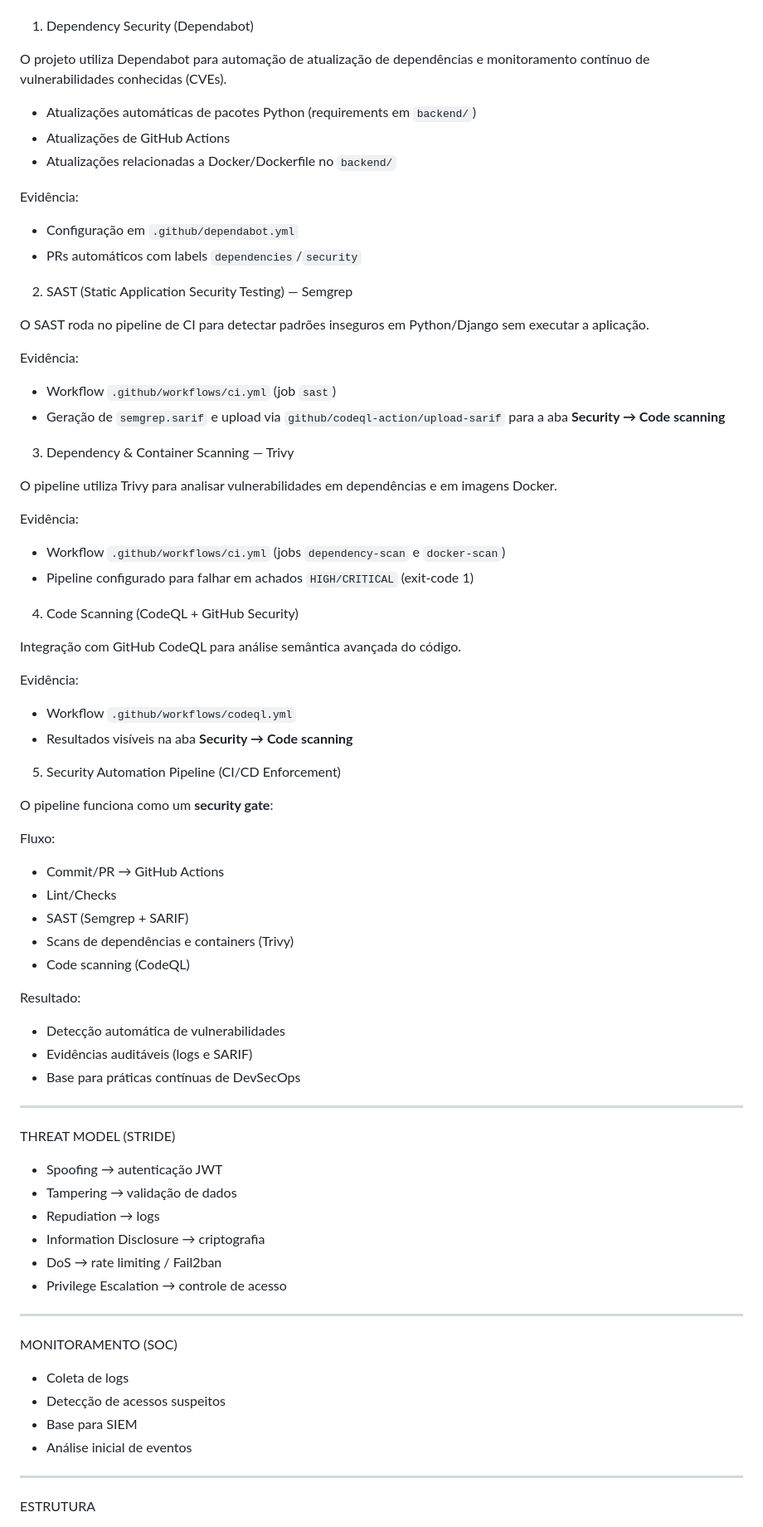
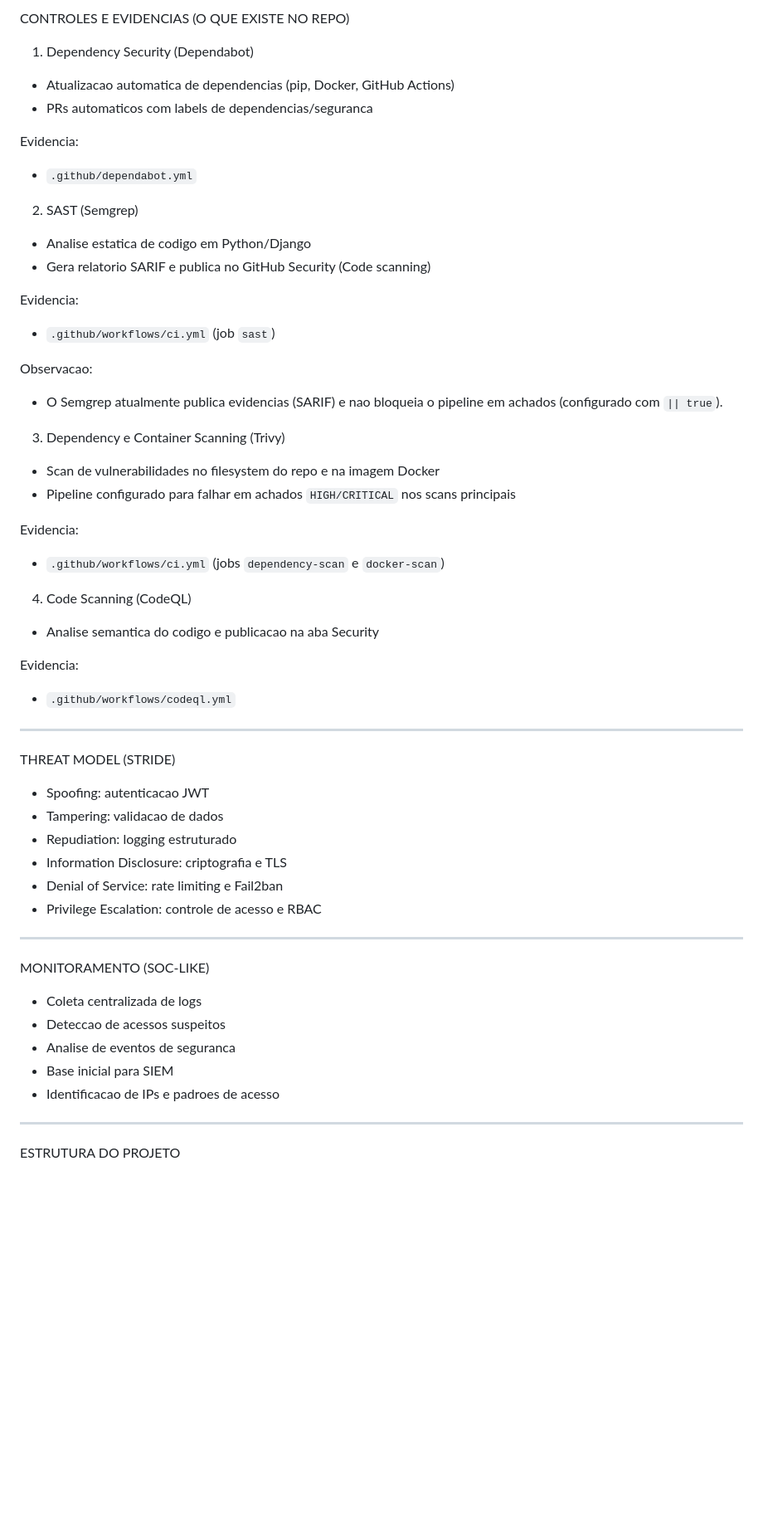
Before and after one commit to gustavounreal/certpremium, a Markdown page: README.md, the part around one of its changes. Shown at 83% size. Rendered like a GitHub page; blank space fills up the shorter version.

```diff
--- a/README.md
+++ b/README.md
@@ -73,77 +101,66 @@ Esta seção demonstra a implementação de um **Security Pipeline** integrado a
+CONTROLES E EVIDENCIAS (O QUE EXISTE NO REPO)
 
 1. Dependency Security (Dependabot)
 
-O projeto utiliza Dependabot para automação de atualização de dependências e monitoramento contínuo de vulnerabilidades conhecidas (CVEs).
+- Atualizacao automatica de dependencias (pip, Docker, GitHub Actions)
+- PRs automaticos com labels de dependencias/seguranca
 
-- Atualizações automáticas de pacotes Python (requirements em `backend/`)
-- Atualizações de GitHub Actions
-- Atualizações relacionadas a Docker/Dockerfile no `backend/`
+Evidencia:
 
-Evidência:
-- Configuração em `.github/dependabot.yml`
-- PRs automáticos com labels `dependencies`/`security`
+- `.github/dependabot.yml`
 
-2. SAST (Static Application Security Testing) — Semgrep
+2. SAST (Semgrep)
 
-O SAST roda no pipeline de CI para detectar padrões inseguros em Python/Django sem executar a aplicação.
+- Analise estatica de codigo em Python/Django
+- Gera relatorio SARIF e publica no GitHub Security (Code scanning)
 
-Evidência:
-- Workflow `.github/workflows/ci.yml` (job `sast`)
-- Geração de `semgrep.sarif` e upload via `github/codeql-action/upload-sarif` para a aba **Security → Code scanning**
+Evidencia:
 
-3. Dependency & Container Scanning — Trivy
+- `.github/workflows/ci.yml` (job `sast`)
 
-O pipeline utiliza Trivy para analisar vulnerabilidades em dependências e em imagens Docker.
+Observacao:
 
-Evidência:
-- Workflow `.github/workflows/ci.yml` (jobs `dependency-scan` e `docker-scan`)
-- Pipeline configurado para falhar em achados `HIGH/CRITICAL` (exit-code 1)
+- O Semgrep atualmente publica evidencias (SARIF) e nao bloqueia o pipeline em achados (configurado com `|| true`).
 
-4. Code Scanning (CodeQL + GitHub Security)
+3. Dependency e Container Scanning (Trivy)
 
-Integração com GitHub CodeQL para análise semântica avançada do código.
+- Scan de vulnerabilidades no filesystem do repo e na imagem Docker
+- Pipeline configurado para falhar em achados `HIGH/CRITICAL` nos scans principais
 
-Evidência:
-- Workflow `.github/workflows/codeql.yml`
-- Resultados visíveis na aba **Security → Code scanning**
+Evidencia:
 
-5. Security Automation Pipeline (CI/CD Enforcement)
+- `.github/workflows/ci.yml` (jobs `dependency-scan` e `docker-scan`)
 
-O pipeline funciona como um **security gate**:
+4. Code Scanning (CodeQL)
 
-Fluxo:
-- Commit/PR → GitHub Actions
-- Lint/Checks
-- SAST (Semgrep + SARIF)
-- Scans de dependências e containers (Trivy)
-- Code scanning (CodeQL)
+- Analise semantica do codigo e publicacao na aba Security
 
-Resultado:
-- Detecção automática de vulnerabilidades
-- Evidências auditáveis (logs e SARIF)
-- Base para práticas contínuas de DevSecOps
+Evidencia:
+
+- `.github/workflows/codeql.yml`
 
 ---
 
 THREAT MODEL (STRIDE)
 
-- Spoofing → autenticação JWT
-- Tampering → validação de dados
-- Repudiation → logs
-- Information Disclosure → criptografia
-- DoS → rate limiting / Fail2ban
-- Privilege Escalation → controle de acesso
+- Spoofing: autenticacao JWT
+- Tampering: validacao de dados
+- Repudiation: logging estruturado
+- Information Disclosure: criptografia e TLS
+- Denial of Service: rate limiting e Fail2ban
+- Privilege Escalation: controle de acesso e RBAC
 
 ---
 
-MONITORAMENTO (SOC)
+MONITORAMENTO (SOC-LIKE)
 
-- Coleta de logs
-- Detecção de acessos suspeitos
-- Base para SIEM
-- Análise inicial de eventos
+- Coleta centralizada de logs
+- Deteccao de acessos suspeitos
+- Analise de eventos de seguranca
+- Base inicial para SIEM
+- Identificacao de IPs e padroes de acesso
 
 ---
 
-ESTRUTURA
+ESTRUTURA DO PROJETO
 
```
Also changed, not shown: other parts of README.md (+99 -69 lines).
